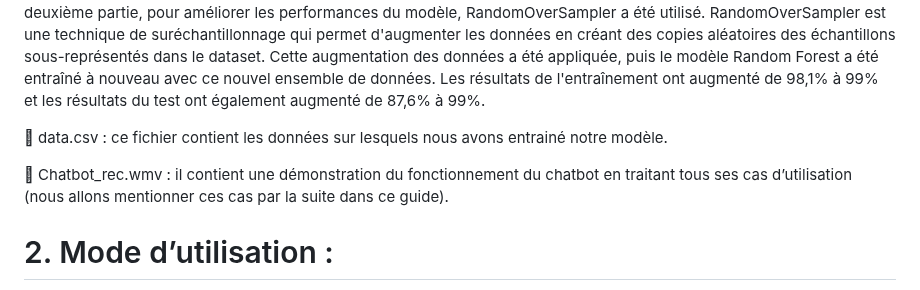
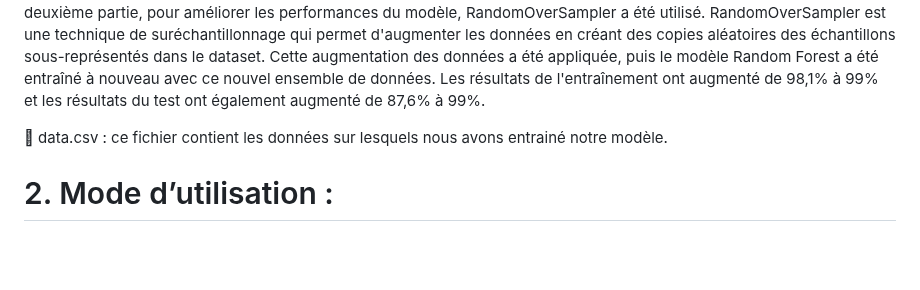
Before and after one commit to Bouyardan-mustapha/Real_estate_Chatbot-1, a Markdown page: README.md, the part around the change. GitHub-like rendering; blank space fills up the shorter version.

```diff
--- a/README.md
+++ b/README.md
@@ -60,10 +60,6 @@ ont également augmenté de 87,6% à 99%.
  data.csv : ce fichier contient les données sur lesquels nous avons entrainé notre
 modèle.
 
- Chatbot_rec.wmv : il contient une démonstration du fonctionnement du chatbot en
-traitant tous ses cas d’utilisation (nous allons mentionner ces cas par la suite dans ce
-guide).
-
 # 2. Mode d’utilisation :
 Voici la procédure détaillée pour utiliser notre chatbot :
 1. Ouvrez le terminal dans le répertoire où se trouve le projet.
```
